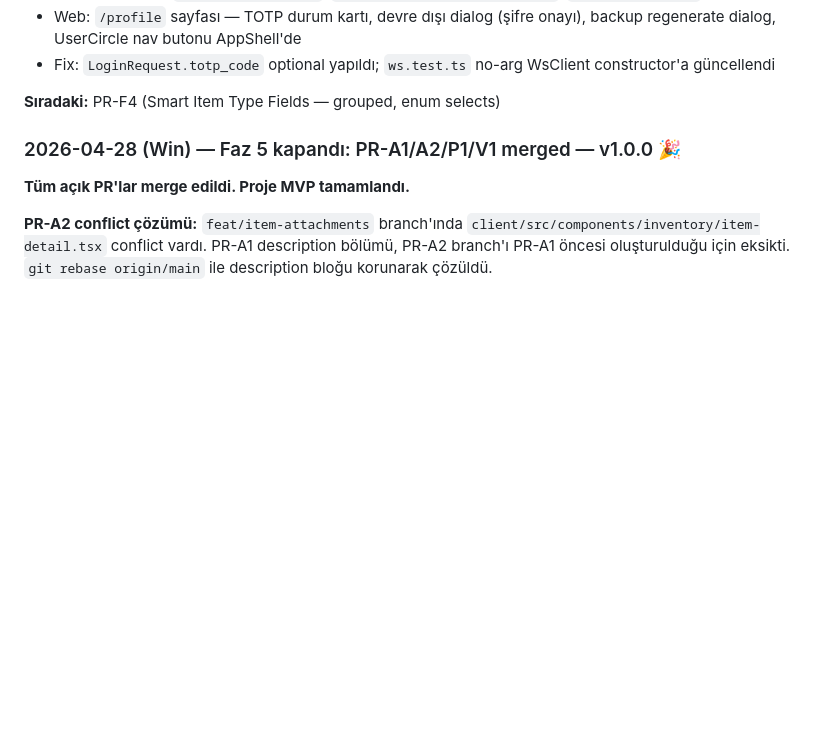
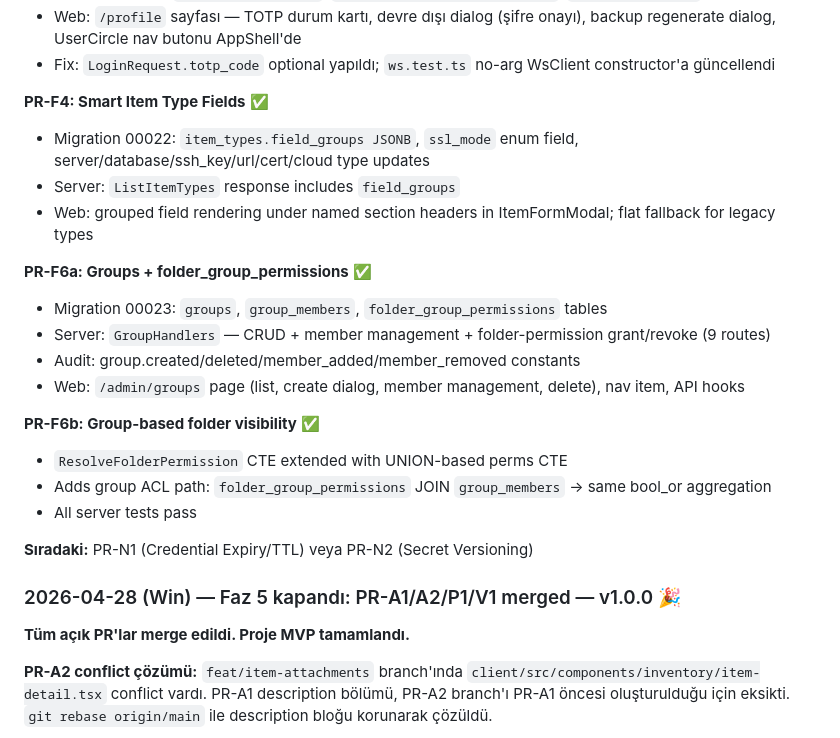
Before and after one commit to GameOfAI/IronStock, a Markdown page: PROGRESS.md, the part around the change. GitHub-like rendering; blank space fills up the shorter version.

Commit message:
chore: update PROGRESS.md — PR-F4/F6a/F6b complete
Co-Authored-By: Claude Sonnet 4.6 <noreply@anthropic.com>

```diff
--- a/PROGRESS.md
+++ b/PROGRESS.md
@@ -71,7 +71,23 @@ Kapsamlı Geliştirme Planı (plan dosyasına göre) başlatıldı. Bu session'd
 - Web: `/profile` sayfası — TOTP durum kartı, devre dışı dialog (şifre onayı), backup regenerate dialog, UserCircle nav butonu AppShell'de
 - Fix: `LoginRequest.totp_code` optional yapıldı; `ws.test.ts` no-arg WsClient constructor'a güncellendi
 
-**Sıradaki:** PR-F4 (Smart Item Type Fields — grouped, enum selects)
+**PR-F4: Smart Item Type Fields** ✅
+- Migration 00022: `item_types.field_groups JSONB`, `ssl_mode` enum field, server/database/ssh_key/url/cert/cloud type updates
+- Server: `ListItemTypes` response includes `field_groups`
+- Web: grouped field rendering under named section headers in ItemFormModal; flat fallback for legacy types
+
+**PR-F6a: Groups + folder_group_permissions** ✅
+- Migration 00023: `groups`, `group_members`, `folder_group_permissions` tables
+- Server: `GroupHandlers` — CRUD + member management + folder-permission grant/revoke (9 routes)
+- Audit: group.created/deleted/member_added/member_removed constants
+- Web: `/admin/groups` page (list, create dialog, member management, delete), nav item, API hooks
+
+**PR-F6b: Group-based folder visibility** ✅
+- `ResolveFolderPermission` CTE extended with UNION-based perms CTE
+- Adds group ACL path: `folder_group_permissions` JOIN `group_members` → same bool_or aggregation
+- All server tests pass
+
+**Sıradaki:** PR-N1 (Credential Expiry/TTL) veya PR-N2 (Secret Versioning)
 
 ### 2026-04-28 (Win) — Faz 5 kapandı: PR-A1/A2/P1/V1 merged — v1.0.0 🎉
 
```
